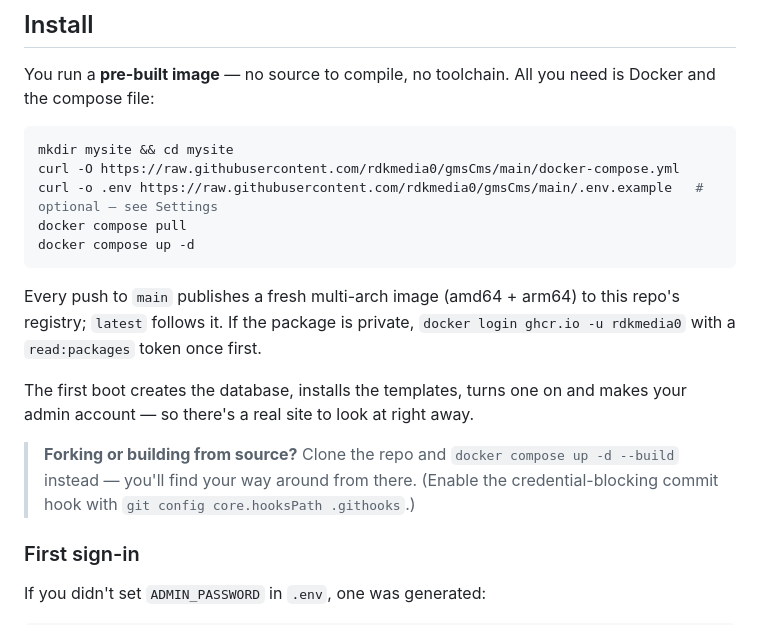
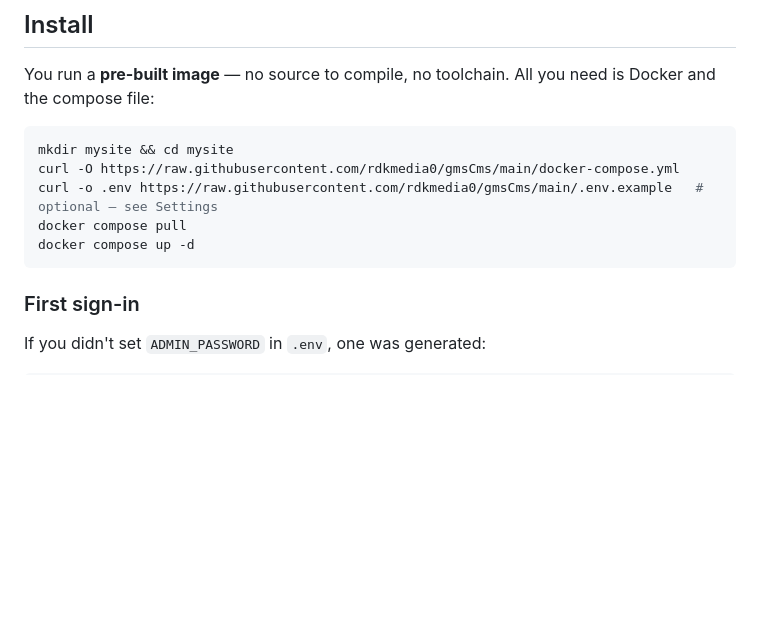
Before and after one commit to rdkmedia0/gmsCms, a Markdown page: README.md, the part around the change. GitHub-like rendering; blank space fills up the shorter version.

Commit message:
README: trim the Install section
Remove the registry/multi-arch note, the first-boot description, and the
build-from-source aside — straight from the pull commands to first sign-in.

Co-Authored-By: Claude Opus 4.8 <noreply@anthropic.com>

````diff
--- a/README.md
+++ b/README.md
@@ -43,20 +43,6 @@ curl -o .env https://raw.githubusercontent.com/rdkmedia0/gmsCms/main/.env.exampl
 docker compose pull
 docker compose up -d
 ```
-
-Every push to `main` publishes a fresh multi-arch image (amd64 + arm64) to
-this repo's registry; `latest` follows it. If the package is private,
-`docker login ghcr.io -u rdkmedia0` with a `read:packages` token once
-first.
-
-The first boot creates the database, installs the templates, turns one on
-and makes your admin account — so there's a real site to look at right
-away.
-
-> **Forking or building from source?** Clone the repo and
-> `docker compose up -d --build` instead — you'll find your way around from
-> there. (Enable the credential-blocking commit hook with
-> `git config core.hooksPath .githooks`.)
 
 ### First sign-in
 
````
